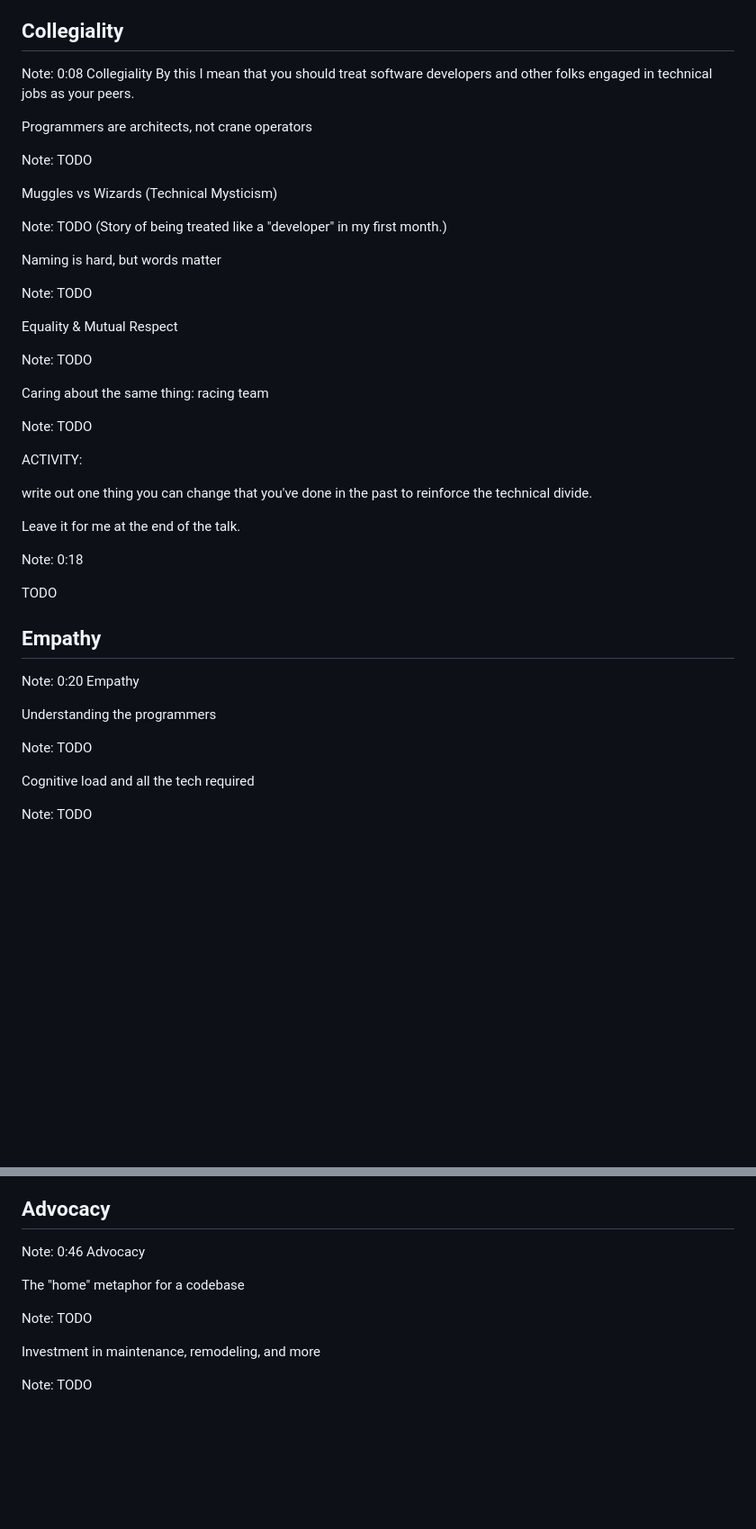
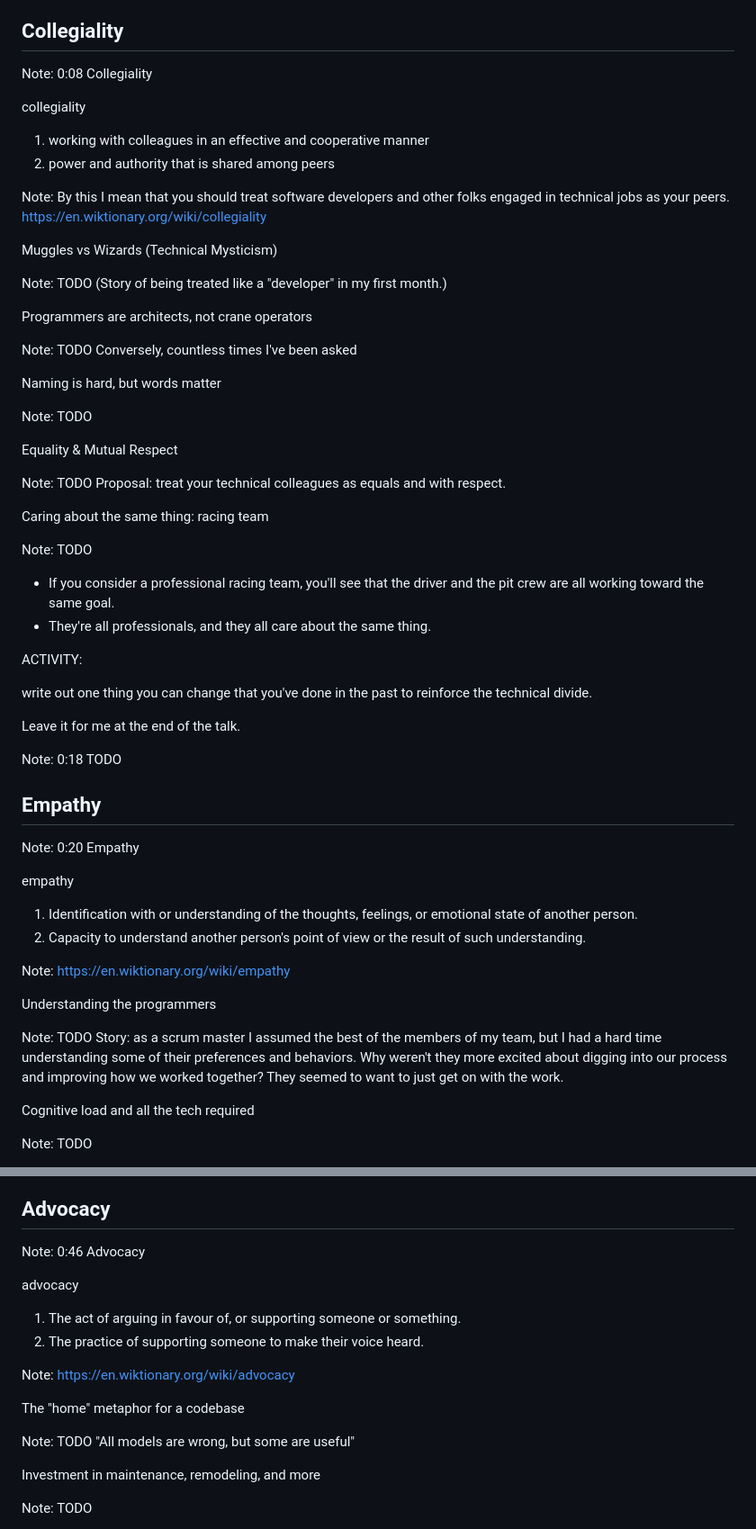
Before and after one commit to DaneWeber/presentations, a Markdown page: TheUndercoverScrumMasterReturns/TheUndercoverScrumMasterReturns.md, 2 parts joined by grey strips. Shown at 90% size. Drawn GitHub-style; blank space fills up the shorter version.

Commit message:
definitions

```diff
--- a/TheUndercoverScrumMasterReturns/TheUndercoverScrumMasterReturns.md
+++ b/TheUndercoverScrumMasterReturns/TheUndercoverScrumMasterReturns.md
@@ -101,18 +101,28 @@ You could add "technical" to each of these terms if you like.
 ## Collegiality
 
 Note: 0:08 Collegiality
-By this I mean that you should treat software developers and other folks engaged in technical jobs as your peers.
 
 
-Programmers are architects, not crane operators
+collegiality
 
-Note: TODO
+1. working with colleagues in an effective and cooperative manner
+2. power and authority that is shared among peers
+
+Note:
+By this I mean that you should treat software developers and other folks engaged in technical jobs as your peers.
+https://en.wiktionary.org/wiki/collegiality
 
 
 Muggles vs Wizards (Technical Mysticism)
 
 Note: TODO
 (Story of being treated like a "developer" in my first month.)
+
+
+Programmers are architects, not crane operators
+
+Note: TODO
+Conversely, countless times I've been asked
 
 
 Naming is hard, but words matter
@@ -123,11 +133,14 @@ Note: TODO
 Equality & Mutual Respect
 
 Note: TODO
+Proposal: treat your technical colleagues as equals and with respect.
 
 
 Caring about the same thing: racing team
 
 Note: TODO
+* If you consider a professional racing team, you'll see that the driver and the pit crew are all working toward the same goal.
+* They're all professionals, and they all care about the same thing.
 
 
 ACTIVITY:
@@ -137,7 +150,6 @@ write out one thing you can change that you've done in the past to reinforce the
 Leave it for me at the end of the talk.
 
 Note: 0:18
-
 TODO
 
 
@@ -147,9 +159,19 @@ TODO
 Note: 0:20 Empathy
 
 
+empathy
+
+1. Identification with or understanding of the thoughts, feelings, or emotional state of another person.
+2. Capacity to understand another person's point of view or the result of such understanding.
+
+Note:
+https://en.wiktionary.org/wiki/empathy
+
+
 Understanding the programmers
 
 Note: TODO
+Story: as a scrum master I assumed the best of the members of my team, but I had a hard time understanding some of their preferences and behaviors. Why weren't they more excited about digging into our process and improving how we worked together? They seemed to want to just get on with the work.
 
 
 Cognitive load and all the tech required
@@ -243,9 +274,19 @@ Note: TODO
 Note: 0:46 Advocacy
 
 
+advocacy
+
+1. The act of arguing in favour of, or supporting someone or something.
+2. The practice of supporting someone to make their voice heard.
+
+Note:
+https://en.wiktionary.org/wiki/advocacy
+
+
 The "home" metaphor for a codebase
 
 Note: TODO
+"All models are wrong, but some are useful"
 
 
 Investment in maintenance, remodeling, and more
```
Also changed, not shown: other parts of TheUndercoverScrumMasterReturns/TheUndercoverScrumMasterReturns.md (+18 -0 lines).
